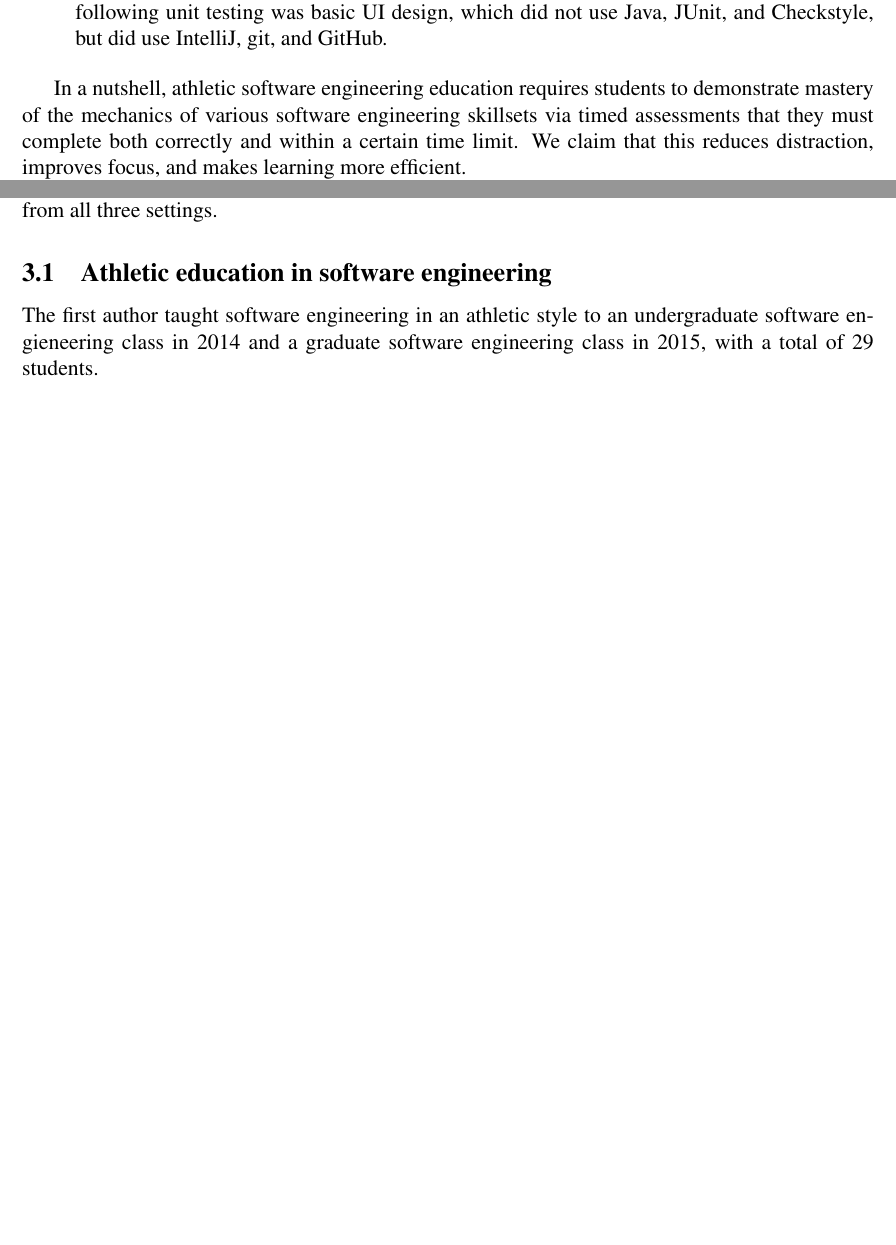
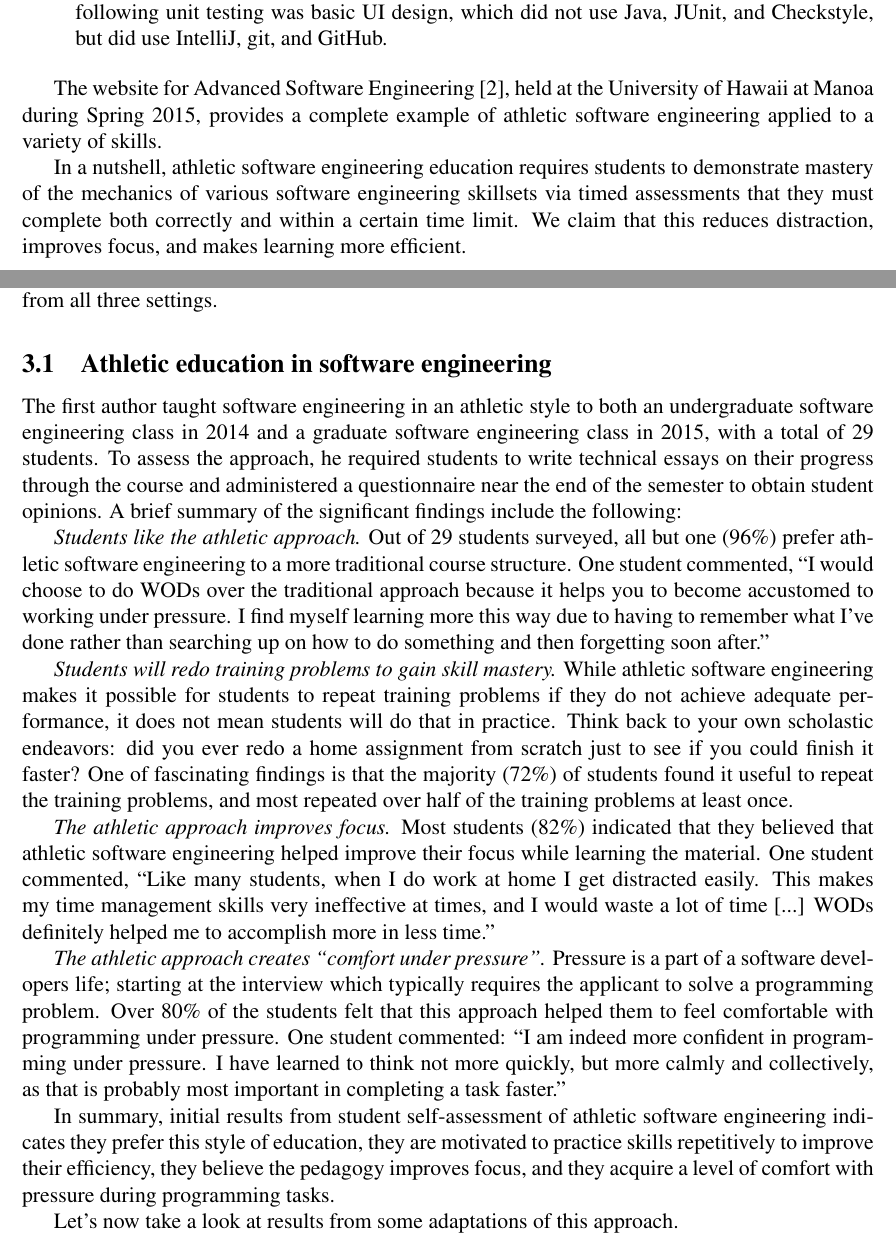
Before and after one commit to philipmjohnson/ase, a LaTeX document (paper.tex, which reads paper-ase-overview.tex, paper-experiences-johnson.tex): two parts of pages 4 and 5 of 6 before the commit and two parts of pages 4 and 5 of 7 after it, joined at a grey line, cut so that both start at the same text, the shorter picture padded with empty space. Compiled offline with pdfLaTeX.

Commit message:
rough draft

```diff
--- a/paper-ase-overview.tex
+++ b/paper-ase-overview.tex
@@ -44,6 +44,8 @@ The good news is that by integrating athletic concepts into the curriculum, stud
 
 \end{enumerate}
 
+The website for Advanced Software Engineering \cite{ics613s15}, held at the University of Hawaii at Manoa during Spring 2015, provides a complete example of athletic software engineering applied to a variety of skills.
+
 In a nutshell, athletic software engineering education requires students to demonstrate mastery of the mechanics of various software engineering skillsets via timed assessments that they must complete both correctly and within a certain time limit.  We claim that this reduces distraction, improves focus, and makes learning more efficient.
 
 In the next section, we present initial findings from our use of these techniques in a variety of settings and student feedback.
--- a/paper-experiences-johnson.tex
+++ b/paper-experiences-johnson.tex
@@ -1,3 +1,15 @@
 \subsection{Athletic education in software engineering}
 
-The first author taught software engineering in an athletic style to an undergraduate software engieneering class in 2014 and a graduate software engineering class in 2015, with a total of 29 students.
+The first author taught software engineering in an athletic style to both an undergraduate software engineering class in 2014 and a graduate software engineering class in 2015, with a total of 29 students. To assess the approach, he required students to write technical essays on their progress through the course and administered a questionnaire near the end of the semester to obtain student opinions. A brief summary of the significant findings include the following:
+
+{\em Students like the athletic approach.} Out of 29 students surveyed, all but one (96\%) prefer athletic software engineering to a more traditional course structure.  One student commented, ``I would choose to do WODs over the traditional approach because it helps you to become accustomed to working under pressure. I find myself learning more this way due to having to remember what I’ve done rather than searching up on how to do something and then forgetting soon after.''
+
+{\em Students will redo training problems to gain skill mastery.}  While athletic software engineering makes it possible for students to repeat training problems if they do not achieve adequate performance, it does not mean students will do that in practice. Think back to your own scholastic endeavors: did you ever redo a home assignment from scratch just to see if you could finish it faster? One of fascinating findings is that the majority (72\%) of students found it useful to repeat the training problems, and most repeated over half of the training problems at least once.
+
+{\em The athletic approach improves focus.}  Most students (82\%) indicated that they believed that athletic software engineering helped improve their focus while learning the material.  One student commented, ``Like many students, when I do work at home I get distracted easily. This makes my time management skills very ineffective at times, and I would waste a lot of time [...] WODs definitely helped me to accomplish more in less time.''
+
+{\em The athletic approach creates ``comfort under pressure''.}  Pressure is a part of a software developers life; starting at the interview which typically requires the applicant to solve a programming problem.  Over 80\% of the students felt that this approach helped them to feel comfortable with programming under pressure.  One student commented: ``I am indeed more confident in programming under pressure. I have learned to think not more quickly, but more calmly and collectively, as that is probably most important in completing a task faster.''
+
+In summary, initial results from student self-assessment of athletic software engineering indicates they prefer this style of education, they are motivated to practice skills repetitively to improve their efficiency, they believe the pedagogy improves focus, and they acquire a level of comfort with pressure during programming tasks.
+
+Let's now take a look at results from some adaptations of this approach.
```
Also changed, not shown: paper.bib (+8 -0 lines), out/paper.pdf.
